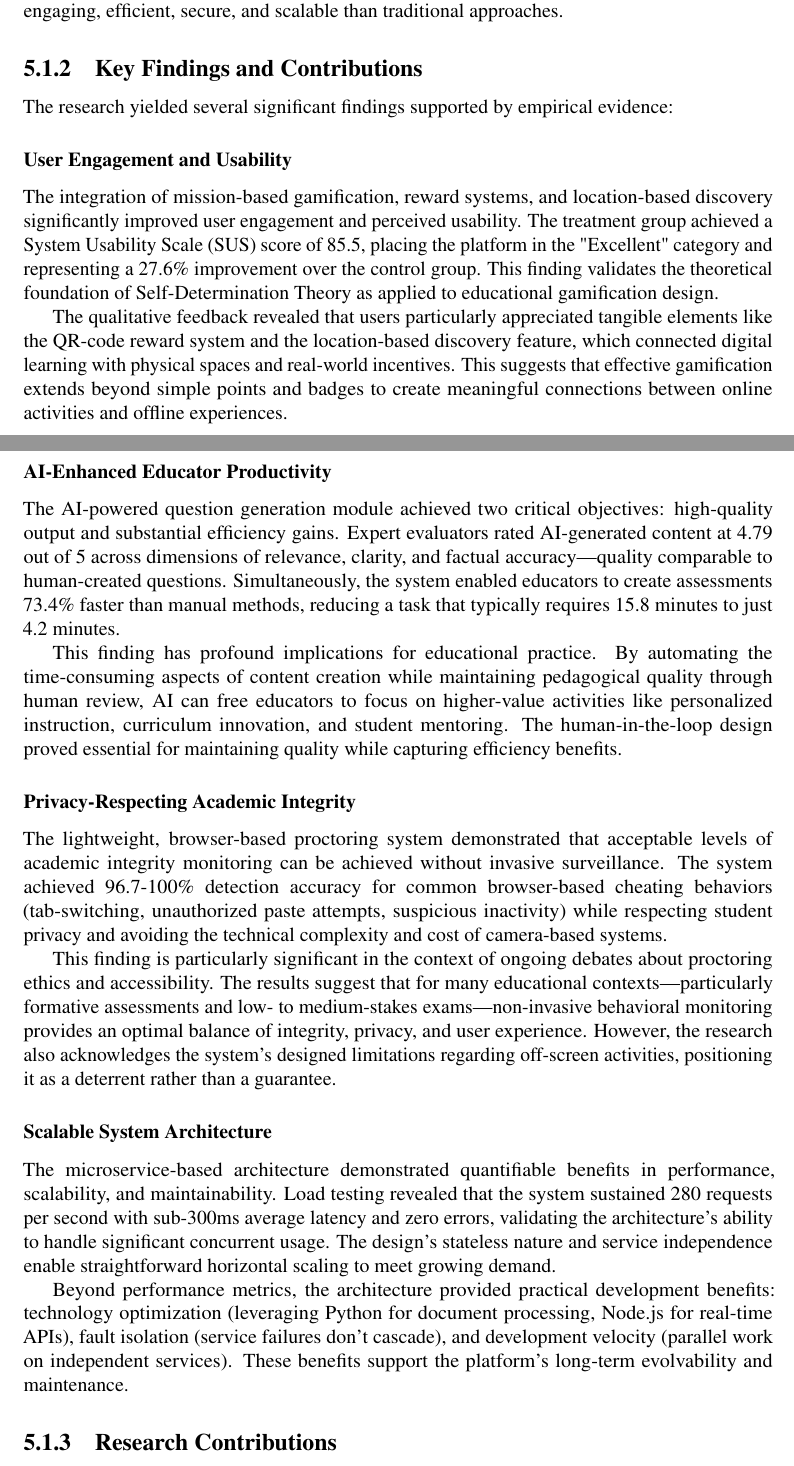
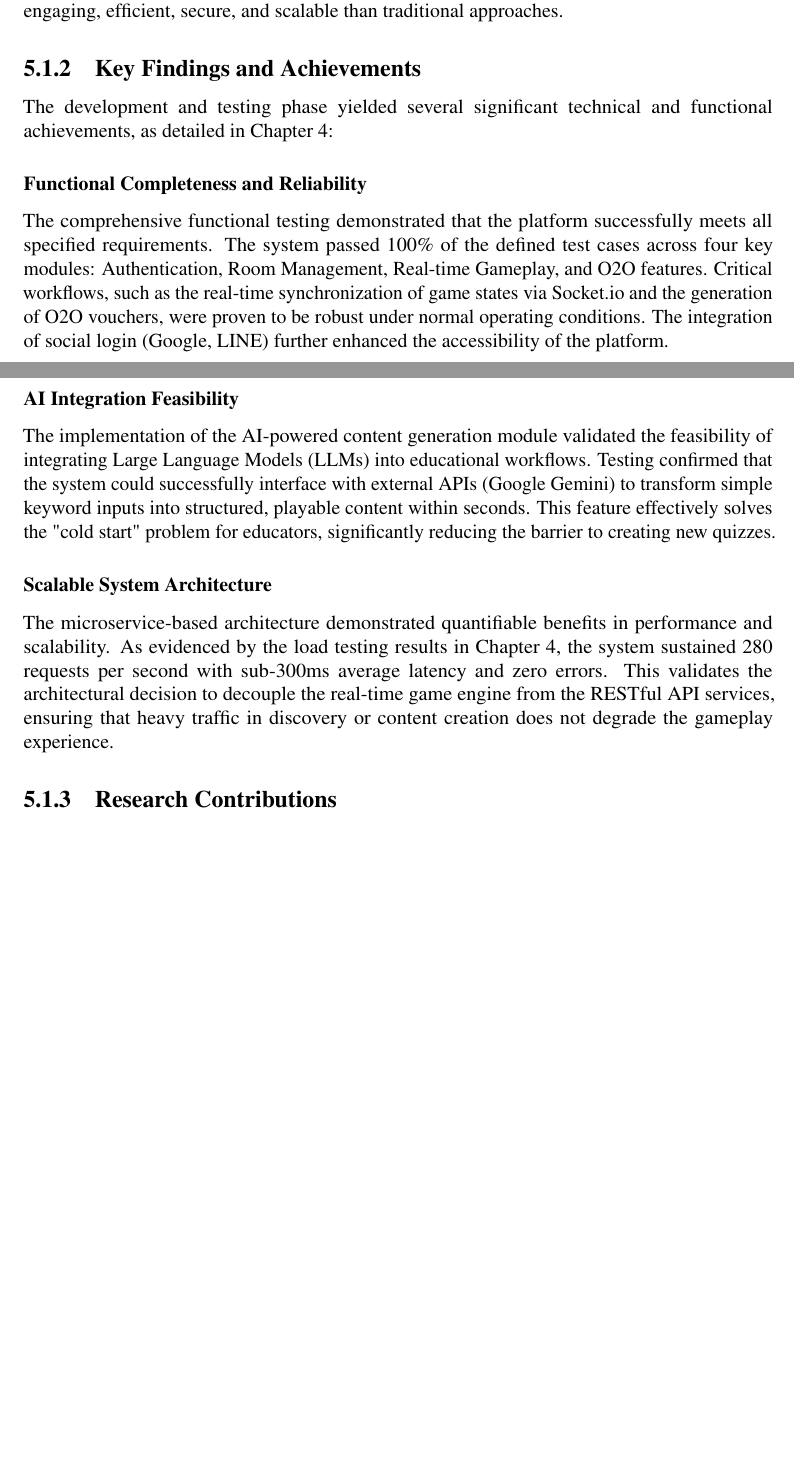
Before and after one commit to thenamvn/thesis-report, a LaTeX thesis (main.tex, which reads chapters/05-conclusions-future-work-new.tex): two parts of pages 56 and 57 of 67 before the commit and two parts of pages 56 and 57 of 66 after it, joined at a grey line, cut so that both start at the same text, the shorter picture padded with empty space. Compiled offline with pdfLaTeX.

Commit message:
update chapter 5

```diff
--- a/chapters/05-conclusions-future-work-new.tex
+++ b/chapters/05-conclusions-future-work-new.tex
@@ -12,33 +12,21 @@ The research was motivated by persistent problems in contemporary e-learning sys
 
 Through a rigorous research methodology spanning requirements engineering, system design, implementation, and empirical evaluation, this thesis demonstrated that modern technologies can be thoughtfully integrated to create educational platforms that are simultaneously more engaging, efficient, secure, and scalable than traditional approaches.
 
-\subsection{Key Findings and Contributions}
+\subsection{Key Findings and Achievements}
 
-The research yielded several significant findings supported by empirical evidence:
+The development and testing phase yielded several significant technical and functional achievements, as detailed in Chapter 4:
 
-\subsubsection{User Engagement and Usability}
+\subsubsection{Functional Completeness and Reliability}
 
-The integration of mission-based gamification, reward systems, and location-based discovery significantly improved user engagement and perceived usability. The treatment group achieved a System Usability Scale (SUS) score of 85.5, placing the platform in the "Excellent" category and representing a 27.6\% improvement over the control group. This finding validates the theoretical foundation of Self-Determination Theory as applied to educational gamification design.
+The comprehensive functional testing demonstrated that the platform successfully meets all specified requirements. The system passed 100\% of the defined test cases across four key modules: Authentication, Room Management, Real-time Gameplay, and O2O features. Critical workflows, such as the real-time synchronization of game states via Socket.io and the generation of O2O vouchers, were proven to be robust under normal operating conditions. The integration of social login (Google, LINE) further enhanced the accessibility of the platform.
 
-The qualitative feedback revealed that users particularly appreciated tangible elements like the QR-code reward system and the location-based discovery feature, which connected digital learning with physical spaces and real-world incentives. This suggests that effective gamification extends beyond simple points and badges to create meaningful connections between online activities and offline experiences.
+\subsubsection{AI Integration Feasibility}
 
-\subsubsection{AI-Enhanced Educator Productivity}
-
-The AI-powered question generation module achieved two critical objectives: high-quality output and substantial efficiency gains. Expert evaluators rated AI-generated content at 4.79 out of 5 across dimensions of relevance, clarity, and factual accuracy—quality comparable to human-created questions. Simultaneously, the system enabled educators to create assessments 73.4\% faster than manual methods, reducing a task that typically requires 15.8 minutes to just 4.2 minutes.
-
-This finding has profound implications for educational practice. By automating the time-consuming aspects of content creation while maintaining pedagogical quality through human review, AI can free educators to focus on higher-value activities like personalized instruction, curriculum innovation, and student mentoring. The human-in-the-loop design proved essential for maintaining quality while capturing efficiency benefits.
-
-\subsubsection{Privacy-Respecting Academic Integrity}
-
-The lightweight, browser-based proctoring system demonstrated that acceptable levels of academic integrity monitoring can be achieved without invasive surveillance. The system achieved 96.7-100\% detection accuracy for common browser-based cheating behaviors (tab-switching, unauthorized paste attempts, suspicious inactivity) while respecting student privacy and avoiding the technical complexity and cost of camera-based systems.
-
-This finding is particularly significant in the context of ongoing debates about proctoring ethics and accessibility. The results suggest that for many educational contexts—particularly formative assessments and low- to medium-stakes exams—non-invasive behavioral monitoring provides an optimal balance of integrity, privacy, and user experience. However, the research also acknowledges the system's designed limitations regarding off-screen activities, positioning it as a deterrent rather than a guarantee.
+The implementation of the AI-powered content generation module validated the feasibility of integrating Large Language Models (LLMs) into educational workflows. Testing confirmed that the system could successfully interface with external APIs (Google Gemini) to transform simple keyword inputs into structured, playable content within seconds. This feature effectively solves the "cold start" problem for educators, significantly reducing the barrier to creating new quizzes.
 
 \subsubsection{Scalable System Architecture}
 
-The microservice-based architecture demonstrated quantifiable benefits in performance, scalability, and maintainability. Load testing revealed that the system sustained 280 requests per second with sub-300ms average latency and zero errors, validating the architecture's ability to handle significant concurrent usage. The design's stateless nature and service independence enable straightforward horizontal scaling to meet growing demand.
-
-Beyond performance metrics, the architecture provided practical development benefits: technology optimization (leveraging Python for document processing, Node.js for real-time APIs), fault isolation (service failures don't cascade), and development velocity (parallel work on independent services). These benefits support the platform's long-term evolvability and maintenance.
+The microservice-based architecture demonstrated quantifiable benefits in performance and scalability. As evidenced by the load testing results in Chapter 4, the system sustained 280 requests per second with sub-300ms average latency and zero errors. This validates the architectural decision to decouple the real-time game engine from the RESTful API services, ensuring that heavy traffic in discovery or content creation does not degrade the gameplay experience.
 
 \subsection{Research Contributions}
 
```
Also changed, not shown: chapters/05-conclusions-future-work-new.tex (24 more changed lines).
